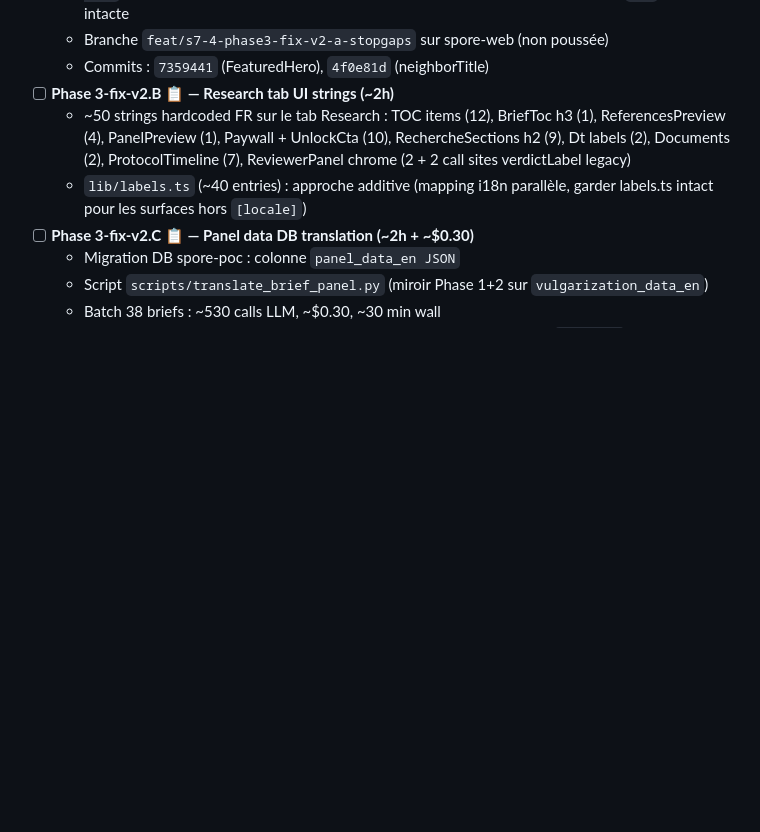
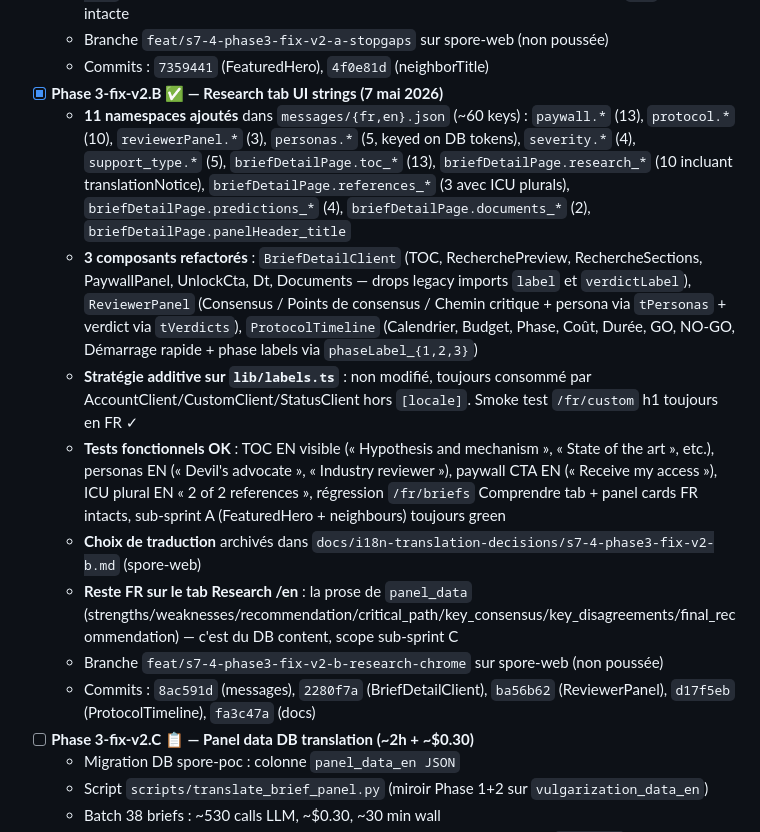
Before and after one commit to benoitbds/spore-poc, a Markdown page: BACKLOG.md, the part around the change. GitHub-like rendering; blank space fills up the shorter version.

Commit message:
docs(backlog): mark S7.4 Phase 3-fix-v2.B done (Research tab UI strings)
Phase 3-fix-v2.B delivered (7 mai 2026): all hardcoded FR strings on
the Research tab chrome wired to next-intl namespaces. 11 new
namespace blocks (~60 keys) added to messages/{fr,en}.json.
BriefDetailClient (TOC, RecherchePreview, RechercheSections, paywall,
Dt, Documents), ReviewerPanel and ProtocolTimeline all consume the
new namespaces; the legacy lib/labels.ts FR-only dictionary stays
intact for the three out-of-[locale] surfaces (AccountClient,
CustomClient, StatusClient).

What's still FR on the Research tab on /en/: panel_data prose
(strengths, weaknesses, recommendation, key_consensus,
key_disagreements, critical_path, final_recommendation, revision
guidance) — DB content, scope of sub-sprint C.

Branch feat/s7-4-phase3-fix-v2-b-research-chrome on spore-web
(not pushed).
Commits: 8ac591d, 2280f7a, ba56b62, d17f5eb, fa3c47a.

Co-Authored-By: Claude Opus 4.7 (1M context) <noreply@anthropic.com>

```diff
--- a/BACKLOG.md
+++ b/BACKLOG.md
@@ -590,9 +590,15 @@ Chaque sprint majeur crée un tag `pre-Sx` sur master avant merge, pour rollback
   - **Tests curl** validés : C1C5 affiche « Oxidative stress in 'flashing' mode to preserve muscle » sur `/en` + « Imagine that you are watering a plant… » comme hook ; neighbours sur `/en/briefs/SPR-2026-816D` affichent « Bacteria that light up to reveal » + « What if our genes had » (EN), `/fr` regression intacte
   - Branche `feat/s7-4-phase3-fix-v2-a-stopgaps` sur spore-web (non poussée)
   - Commits : `7359441` (FeaturedHero), `4f0e81d` (neighborTitle)
-- [ ] **Phase 3-fix-v2.B 📋 — Research tab UI strings (~2h)**
-  - ~50 strings hardcoded FR sur le tab Research : TOC items (12), BriefToc h3 (1), ReferencesPreview (4), PanelPreview (1), Paywall + UnlockCta (10), RechercheSections h2 (9), Dt labels (2), Documents (2), ProtocolTimeline (7), ReviewerPanel chrome (2 + 2 call sites verdictLabel legacy)
-  - `lib/labels.ts` (~40 entries) : approche additive (mapping i18n parallèle, garder labels.ts intact pour les surfaces hors `[locale]`)
+- [x] **Phase 3-fix-v2.B ✅ — Research tab UI strings (7 mai 2026)**
+  - **11 namespaces ajoutés** dans `messages/{fr,en}.json` (~60 keys) : `paywall.*` (13), `protocol.*` (10), `reviewerPanel.*` (3), `personas.*` (5, keyed on DB tokens), `severity.*` (4), `support_type.*` (5), `briefDetailPage.toc_*` (13), `briefDetailPage.research_*` (10 incluant translationNotice), `briefDetailPage.references_*` (3 avec ICU plurals), `briefDetailPage.predictions_*` (4), `briefDetailPage.documents_*` (2), `briefDetailPage.panelHeader_title`
+  - **3 composants refactorés** : `BriefDetailClient` (TOC, RecherchePreview, RechercheSections, PaywallPanel, UnlockCta, Dt, Documents — drops legacy imports `label` et `verdictLabel`), `ReviewerPanel` (Consensus / Points de consensus / Chemin critique + persona via `tPersonas` + verdict via `tVerdicts`), `ProtocolTimeline` (Calendrier, Budget, Phase, Coût, Durée, GO, NO-GO, Démarrage rapide + phase labels via `phaseLabel_{1,2,3}`)
+  - **Stratégie additive sur `lib/labels.ts`** : non modifié, toujours consommé par AccountClient/CustomClient/StatusClient hors `[locale]`. Smoke test `/fr/custom` h1 toujours en FR ✓
+  - **Tests fonctionnels OK** : TOC EN visible (« Hypothesis and mechanism », « State of the art », etc.), personas EN (« Devil's advocate », « Industry reviewer »), paywall CTA EN (« Receive my access »), ICU plural EN « 2 of 2 references », régression `/fr/briefs` Comprendre tab + panel cards FR intacts, sub-sprint A (FeaturedHero + neighbours) toujours green
+  - **Choix de traduction** archivés dans `docs/i18n-translation-decisions/s7-4-phase3-fix-v2-b.md` (spore-web)
+  - **Reste FR sur le tab Research /en** : la prose de `panel_data` (strengths/weaknesses/recommendation/critical_path/key_consensus/key_disagreements/final_recommendation) — c'est du DB content, scope sub-sprint C
+  - Branche `feat/s7-4-phase3-fix-v2-b-research-chrome` sur spore-web (non poussée)
+  - Commits : `8ac591d` (messages), `2280f7a` (BriefDetailClient), `ba56b62` (ReviewerPanel), `d17f5eb` (ProtocolTimeline), `fa3c47a` (docs)
 - [ ] **Phase 3-fix-v2.C 📋 — Panel data DB translation (~2h + ~$0.30)**
   - Migration DB spore-poc : colonne `panel_data_en JSON`
   - Script `scripts/translate_brief_panel.py` (miroir Phase 1+2 sur `vulgarization_data_en`)
```
